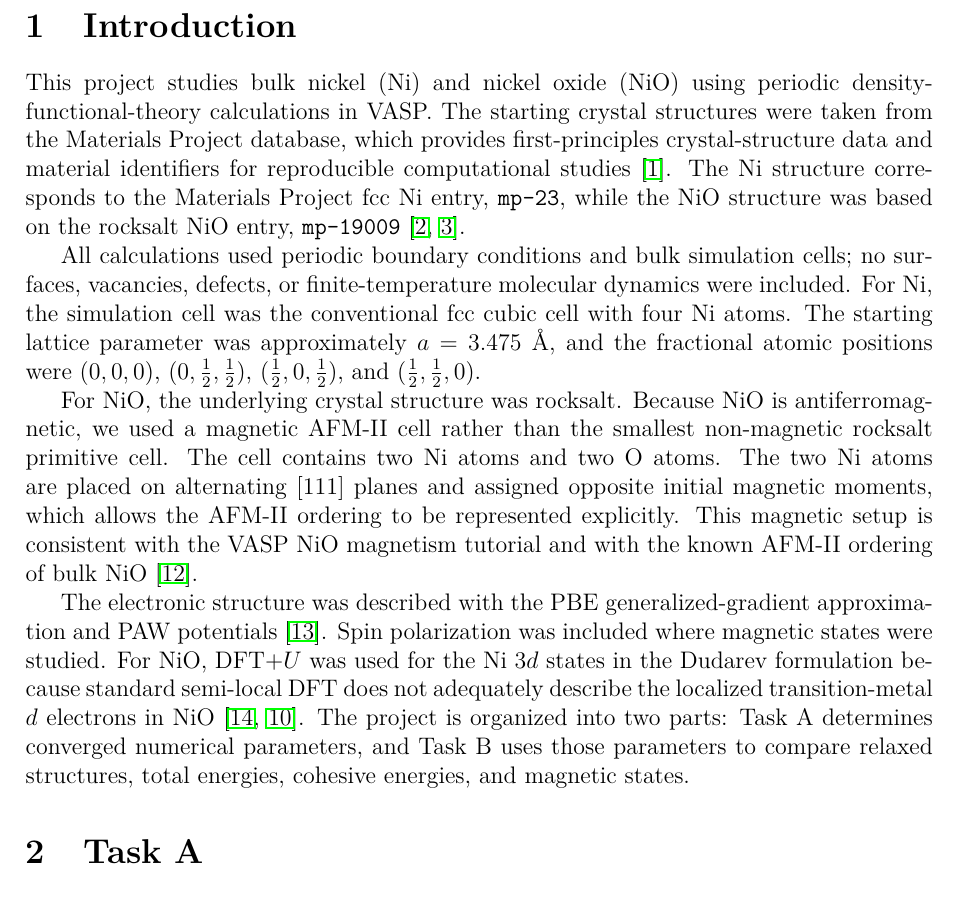
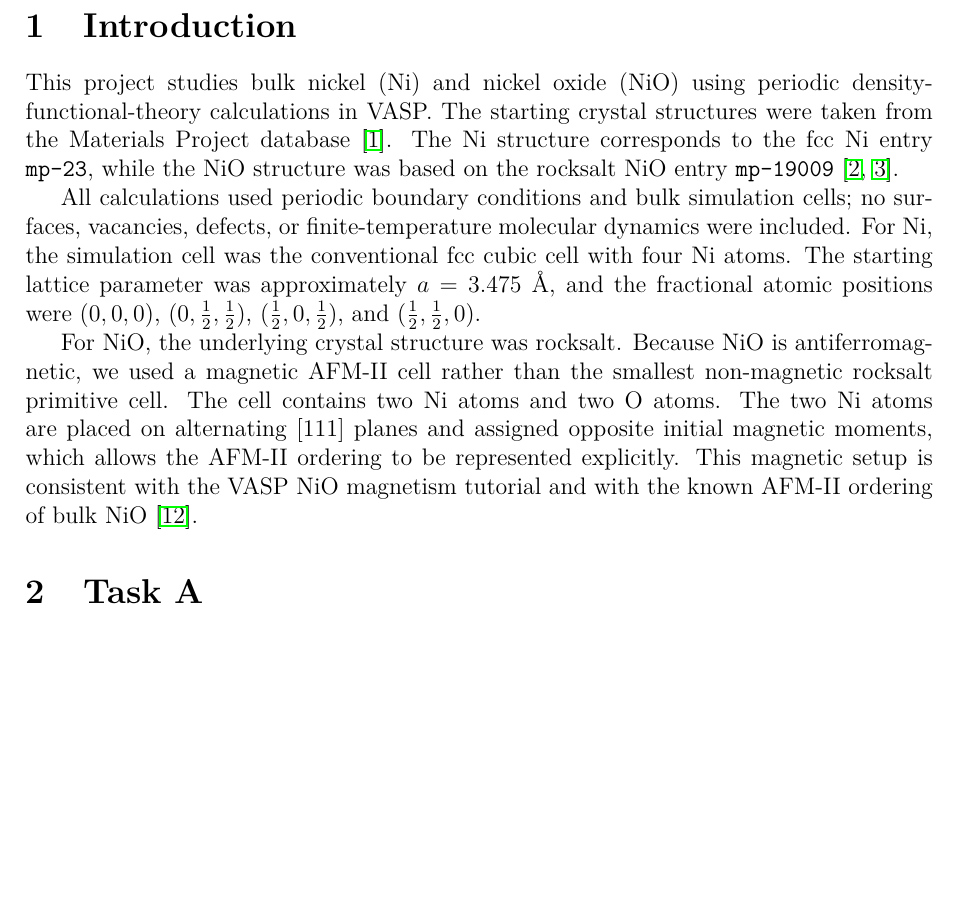
Before and after one commit to sapankowski/NANOMODELARZ, a LaTeX document (report/main.tex): part of page 2 of 9 before the commit and part of page 2 of 8 after it, cut so that both start at the same text, the shorter picture padded with empty space. Compiled offline with pdfLaTeX.

Commit message:
introduction fix

```diff
--- a/report/main.tex
+++ b/report/main.tex
@@ -23,12 +23,10 @@
 
 This project studies bulk nickel (Ni) and nickel oxide (NiO) using periodic
 density-functional-theory calculations in VASP.  The starting crystal
-structures were taken from the Materials Project database, which provides
-first-principles crystal-structure data and material identifiers for reproducible
-computational studies \cite{materials-project}.  The Ni structure corresponds
-to the Materials Project fcc Ni entry, \texttt{mp-23}, while the NiO structure
-was based on the rocksalt NiO entry, \texttt{mp-19009}
-\cite{mp-ni,mp-nio}.
+structures were taken from the Materials Project database
+\cite{materials-project}.  The Ni structure corresponds to the fcc Ni entry
+\texttt{mp-23}, while the NiO structure was based on the rocksalt NiO entry
+\texttt{mp-19009} \cite{mp-ni,mp-nio}.
 
 All calculations used periodic boundary conditions and bulk simulation cells;
 no surfaces, vacancies, defects, or finite-temperature molecular dynamics were
@@ -47,16 +45,6 @@ opposite initial magnetic moments, which allows the AFM-II ordering to be
 represented explicitly.  This magnetic setup is consistent with the VASP NiO
 magnetism tutorial and with the known AFM-II ordering of bulk NiO
 \cite{vasp-nio-magnetism}.
-
-The electronic structure was described with the PBE generalized-gradient
-approximation and PAW potentials \cite{pbe}.  Spin polarization was included
-where magnetic states were studied.  For NiO, DFT+\(U\) was used for the Ni
-\(3d\) states in the Dudarev formulation because standard semi-local DFT does
-not adequately describe the localized transition-metal \(d\) electrons in NiO
-\cite{dudarev,vasp-ldautype}.  The project is organized into two parts:
-Task A determines converged numerical parameters, and Task B uses those
-parameters to compare relaxed structures, total energies, cohesive energies,
-and magnetic states.
 
 \section{Task A}
 \input{A/task_A}
```
